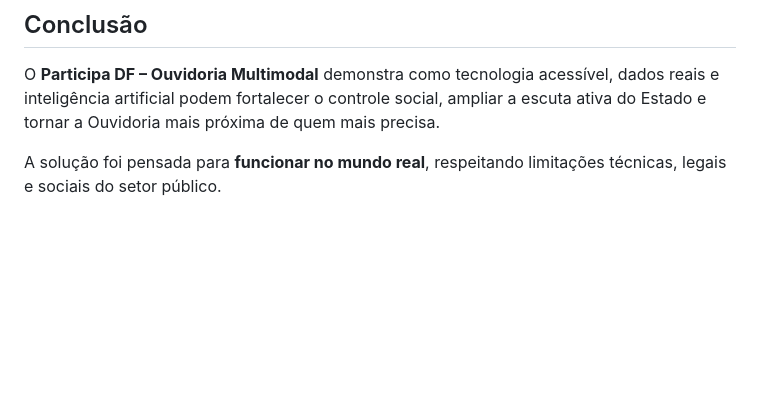
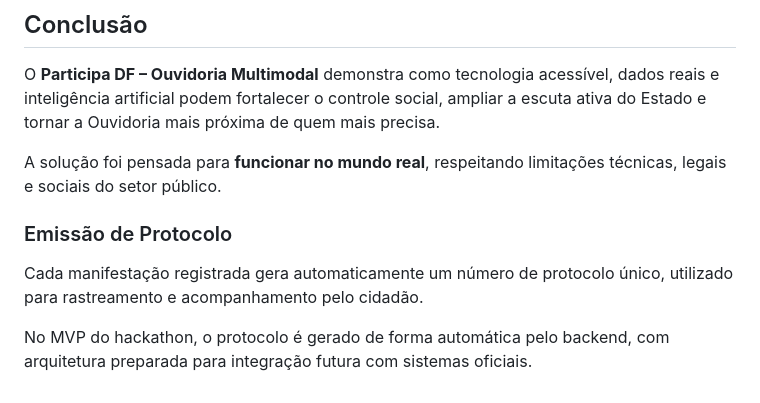
Before and after one commit to spoudaioscof-dotcom/participa-df-ouvidoria-pwa, a Markdown page: README.md, the part around the change. Drawn GitHub-style; blank space fills up the shorter version.

```diff
--- a/README.md
+++ b/README.md
@@ -154,3 +154,11 @@ No MVP, essa integração é **simulada**, respeitando limites de acesso e segur
 O **Participa DF – Ouvidoria Multimodal** demonstra como tecnologia acessível, dados reais e inteligência artificial podem fortalecer o controle social, ampliar a escuta ativa do Estado e tornar a Ouvidoria mais próxima de quem mais precisa.
 
 A solução foi pensada para **funcionar no mundo real**, respeitando limitações técnicas, legais e sociais do setor público.
+
+### Emissão de Protocolo
+
+Cada manifestação registrada gera automaticamente um número de protocolo único,
+utilizado para rastreamento e acompanhamento pelo cidadão.
+
+No MVP do hackathon, o protocolo é gerado de forma automática pelo backend,
+com arquitetura preparada para integração futura com sistemas oficiais.
```
